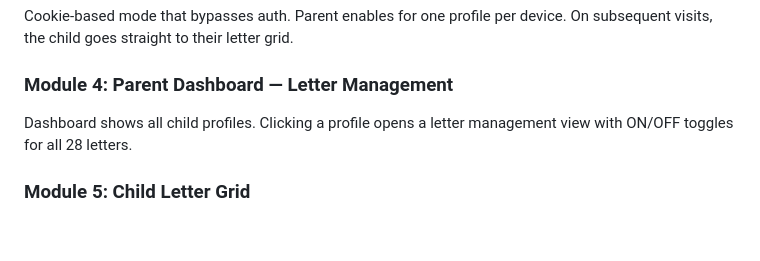
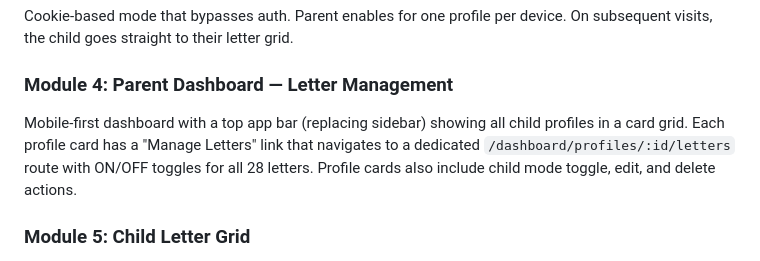
Before and after one commit to mansyar/little-alif, a Markdown page: conductor/product.md, the part around the change. Rendered like a GitHub page; blank space fills up the shorter version.

Commit message:
docs(conductor): Synchronize docs for track 'Parent Dashboard De-clutter'

```diff
--- a/conductor/product.md
+++ b/conductor/product.md
@@ -76,7 +76,7 @@ Cookie-based mode that bypasses auth. Parent enables for one profile per device.
 
 ### Module 4: Parent Dashboard — Letter Management
 
-Dashboard shows all child profiles. Clicking a profile opens a letter management view with ON/OFF toggles for all 28 letters.
+Mobile-first dashboard with a top app bar (replacing sidebar) showing all child profiles in a card grid. Each profile card has a "Manage Letters" link that navigates to a dedicated `/dashboard/profiles/:id/letters` route with ON/OFF toggles for all 28 letters. Profile cards also include child mode toggle, edit, and delete actions.
 
 ### Module 5: Child Letter Grid
 
```
Also changed, not shown: conductor/tech-stack.md (+1 -1 lines).
